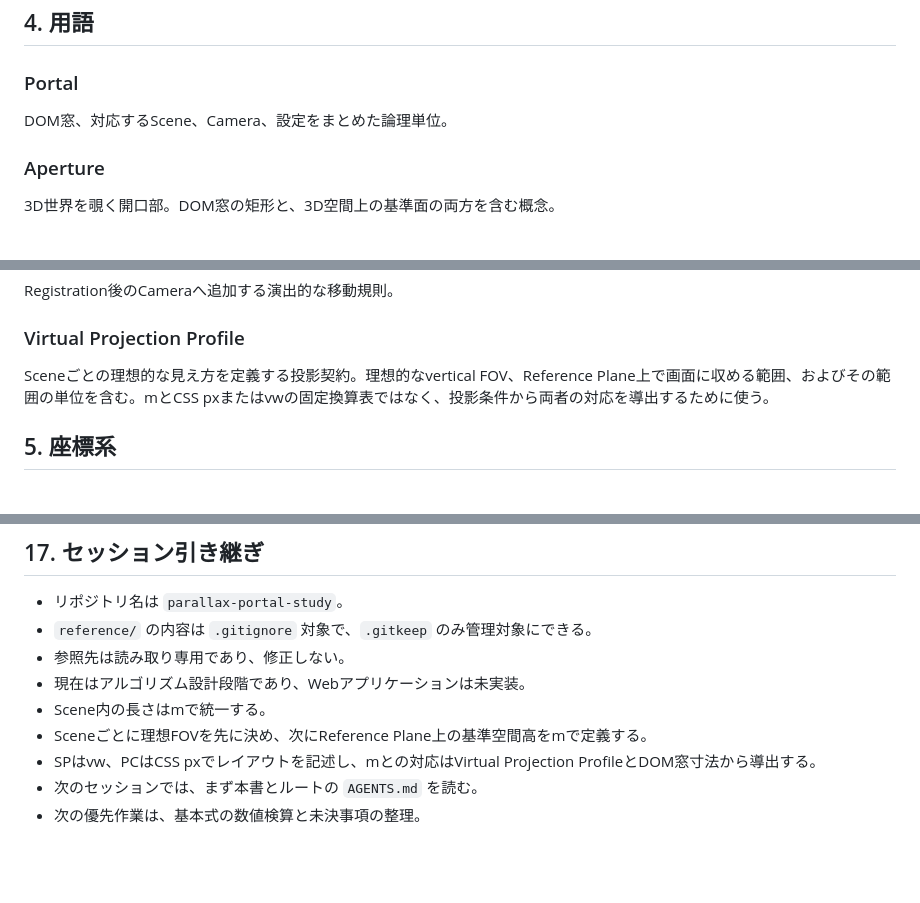
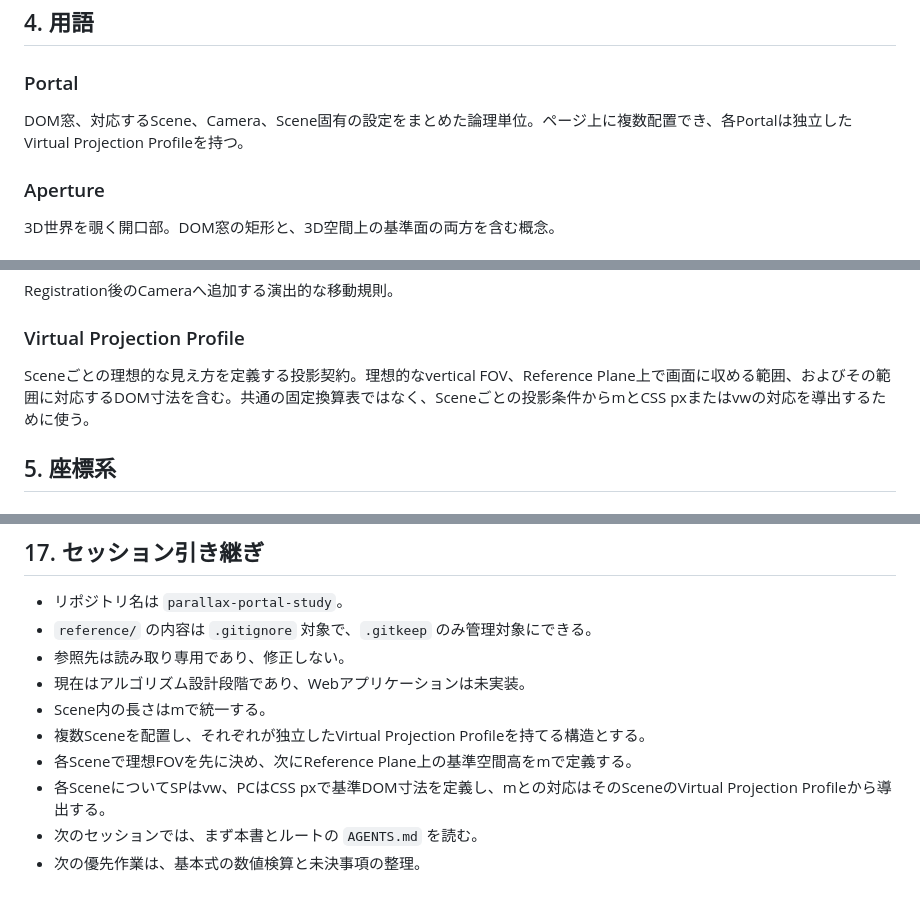
Before and after one commit to novogrammer/parallax-portal-study, a Markdown page: docs/algorithm-overview.md, 3 parts joined by grey strips. Rendered like a GitHub page; blank space fills up the shorter version.

```diff
--- a/docs/algorithm-overview.md
+++ b/docs/algorithm-overview.md
@@ -46,7 +46,7 @@ finalCamera = registrationCamera + artisticOffset(progress)
 
 ### Portal
 
-DOM窓、対応するScene、Camera、設定をまとめた論理単位。
+DOM窓、対応するScene、Camera、Scene固有の設定をまとめた論理単位。ページ上に複数配置でき、各Portalは独立したVirtual Projection Profileを持つ。
 
 ### Aperture
 
@@ -70,7 +70,7 @@ Registration後のCameraへ追加する演出的な移動規則。
 
 ### Virtual Projection Profile
 
-Sceneごとの理想的な見え方を定義する投影契約。理想的なvertical FOV、Reference Plane上で画面に収める範囲、およびその範囲の単位を含む。mとCSS pxまたはvwの固定換算表ではなく、投影条件から両者の対応を導出するために使う。
+Sceneごとの理想的な見え方を定義する投影契約。理想的なvertical FOV、Reference Plane上で画面に収める範囲、およびその範囲に対応するDOM寸法を含む。共通の固定換算表ではなく、Sceneごとの投影条件からmとCSS pxまたはvwの対応を導出するために使う。
 
 ## 5. 座標系
 
@@ -394,7 +424,8 @@ Renderer Adapter  ->  Three.js Scene
 - 参照先は読み取り専用であり、修正しない。
 - 現在はアルゴリズム設計段階であり、Webアプリケーションは未実装。
 - Scene内の長さはmで統一する。
-- Sceneごとに理想FOVを先に決め、次にReference Plane上の基準空間高をmで定義する。
-- SPはvw、PCはCSS pxでレイアウトを記述し、mとの対応はVirtual Projection ProfileとDOM窓寸法から導出する。
+- 複数Sceneを配置し、それぞれが独立したVirtual Projection Profileを持てる構造とする。
+- 各Sceneで理想FOVを先に決め、次にReference Plane上の基準空間高をmで定義する。
+- 各SceneについてSPはvw、PCはCSS pxで基準DOM寸法を定義し、mとの対応はそのSceneのVirtual Projection Profileから導出する。
 - 次のセッションでは、まず本書とルートの `AGENTS.md` を読む。
 - 次の優先作業は、基本式の数値検算と未決事項の整理。
```
Also changed, not shown: other parts of docs/algorithm-overview.md (+36 -6 lines).
